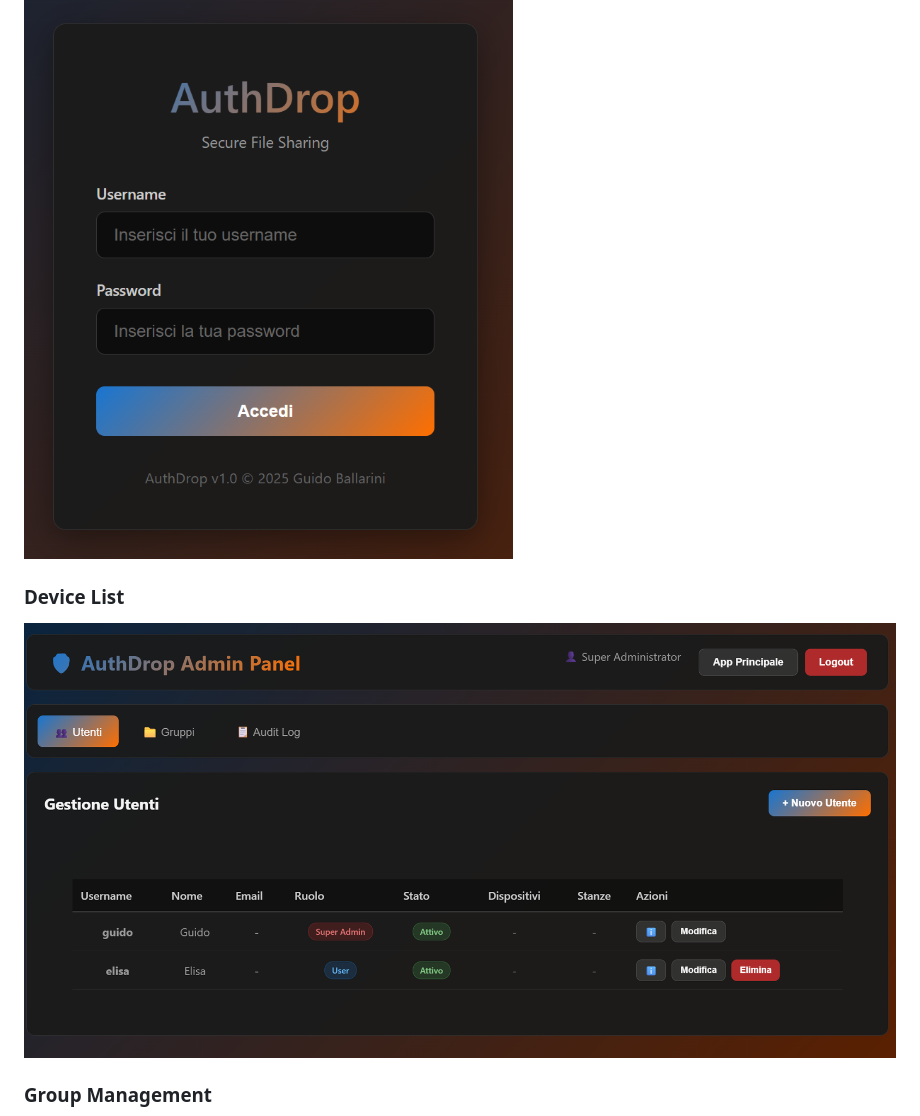
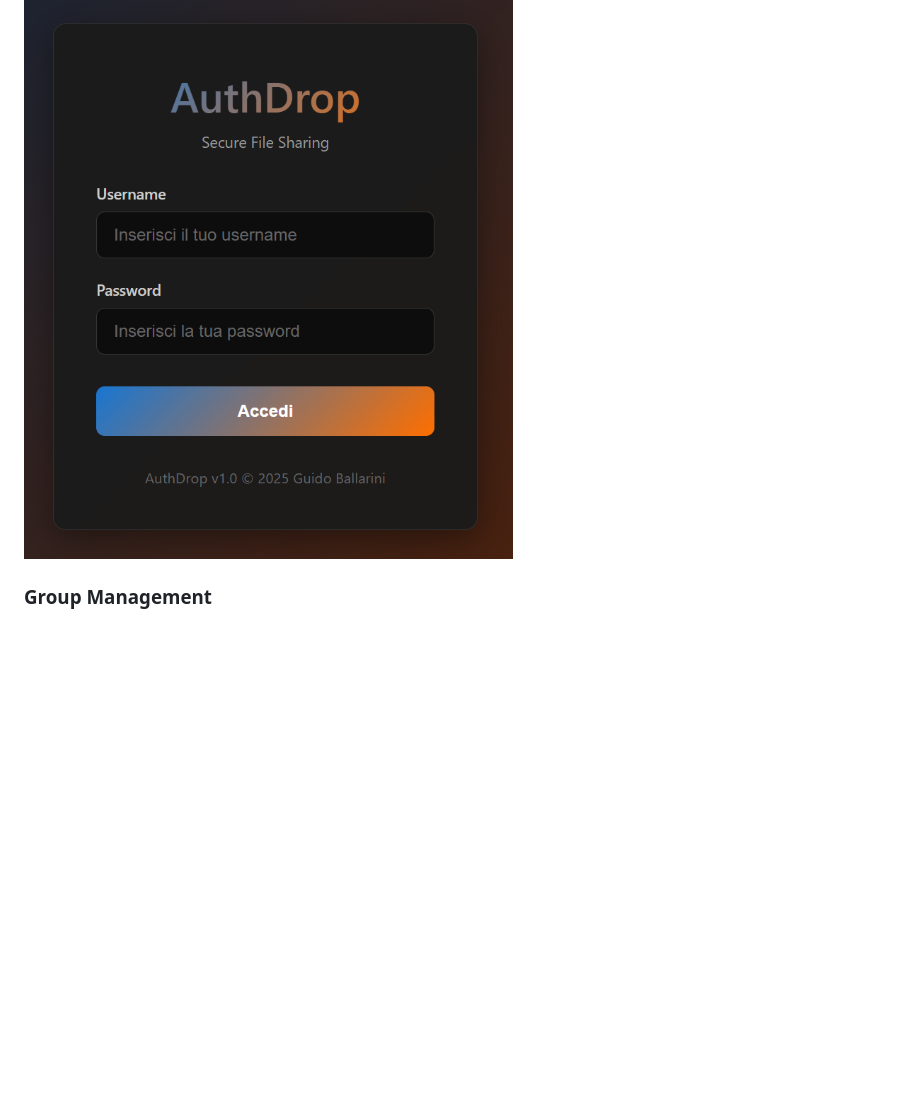
Before and after one commit to Gheben/AuthDropLdap, a Markdown page: README.md, the part around one of its changes. Drawn GitHub-style; blank space fills up the shorter version.

```diff
--- a/README.md
+++ b/README.md
@@ -41,8 +41,6 @@ Below are some screenshots of the AuthDrop dashboard:
 ### Main Dashboard
 ![Main Dashboard](screenshot/2025-12-28%2013_22_48-.png)
 
-### Device List
-![Device List](screenshot/2025-12-28%2013_23_52-.png)
 
 ### Group Management
 ![Group Management](screenshot/2025-12-28%2013_27_16-.png)
```
Also changed, not shown: other parts of README.md (+3 -0 lines).
